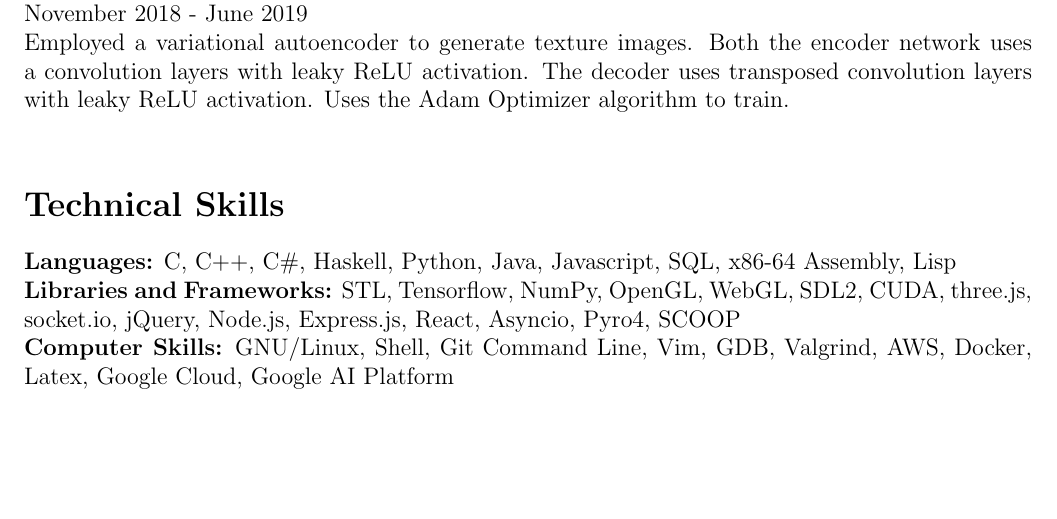
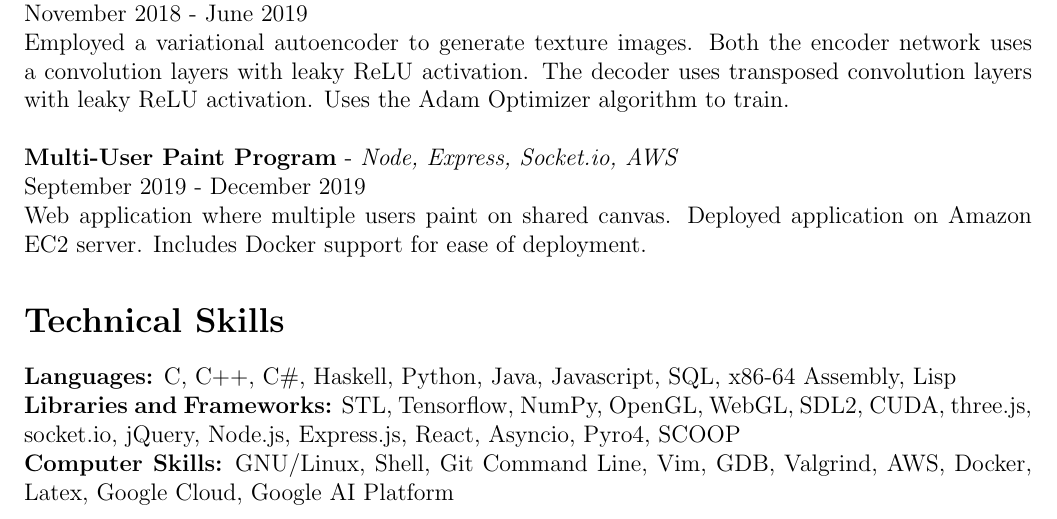
Before and after one commit to wynnliam/resume, a LaTeX CV (src/master/resume.tex): part of page 2 of 2, cut so that both start at the same text, the shorter picture padded with empty space. Compiled offline with pdfLaTeX.

Commit message:
Added Multi-User Paint Program

```diff
--- a/src/master/resume.tex
+++ b/src/master/resume.tex
@@ -87,8 +87,12 @@
 	\noindent {\bf Texture Generator} - \emph{Python, Tensorflow} \\
 	\noindent November 2018 - June 2019 \\
 	\noindent Employed a variational autoencoder to generate texture images. Both the encoder network uses a convolution layers with leaky ReLU activation.
-	The decoder uses transposed convolution layers with leaky ReLU activation. Uses the Adam Optimizer algorithm to train.
-	\noindent \\
+	The decoder uses transposed convolution layers with leaky ReLU activation. Uses the Adam Optimizer algorithm to train. \\
+
+	\noindent {\bf Multi-User Paint Program} - \emph{Node, Express, Socket.io, AWS} \\
+	\noindent September 2019 - December 2019 \\
+	\noindent Web application where multiple users paint on shared canvas. Deployed application on Amazon EC2 server. Includes Docker support for ease
+	of deployment.
 
 	% Should only be relevant to the job at hand.
 	\section*{Technical Skills}
```
Also changed, not shown: resume/resume.pdf, 1 other file.
